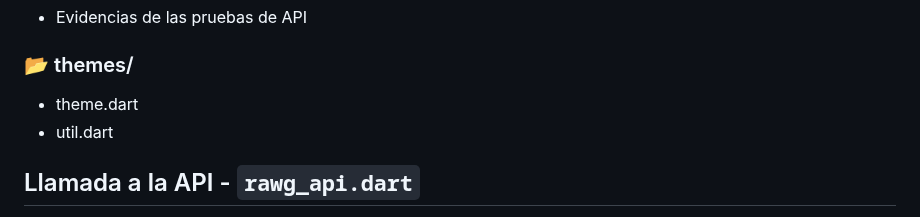
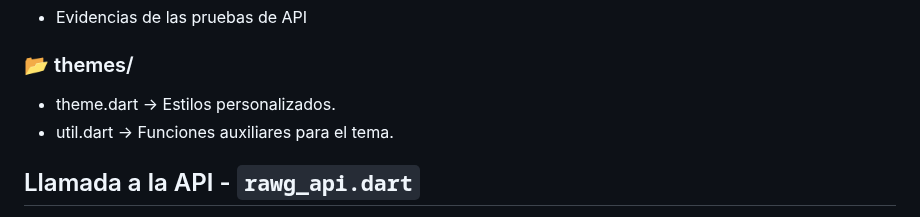
Before and after one commit to Ranafonica/GameLib, a Markdown page: README.md, the part around the change. Rendered like a GitHub page.

```diff
--- a/README.md
+++ b/README.md
@@ -51,8 +51,8 @@ Para validar el correcto funcionamiento de la API de RAWG en la aplicación se r
 ### 📂 assets/
 - Evidencias de las pruebas de API
 ### 📂 themes/
-- theme.dart
-- util.dart
+- theme.dart → Estilos personalizados.
+- util.dart → Funciones auxiliares para el tema.
 
 ## Llamada a la API - `rawg_api.dart`
 GameLib realiza una solicitud GET a la API pública de "RAWG" para obtener portadas, reseñas y una sinopsis sobre videojuegos populares:
```
